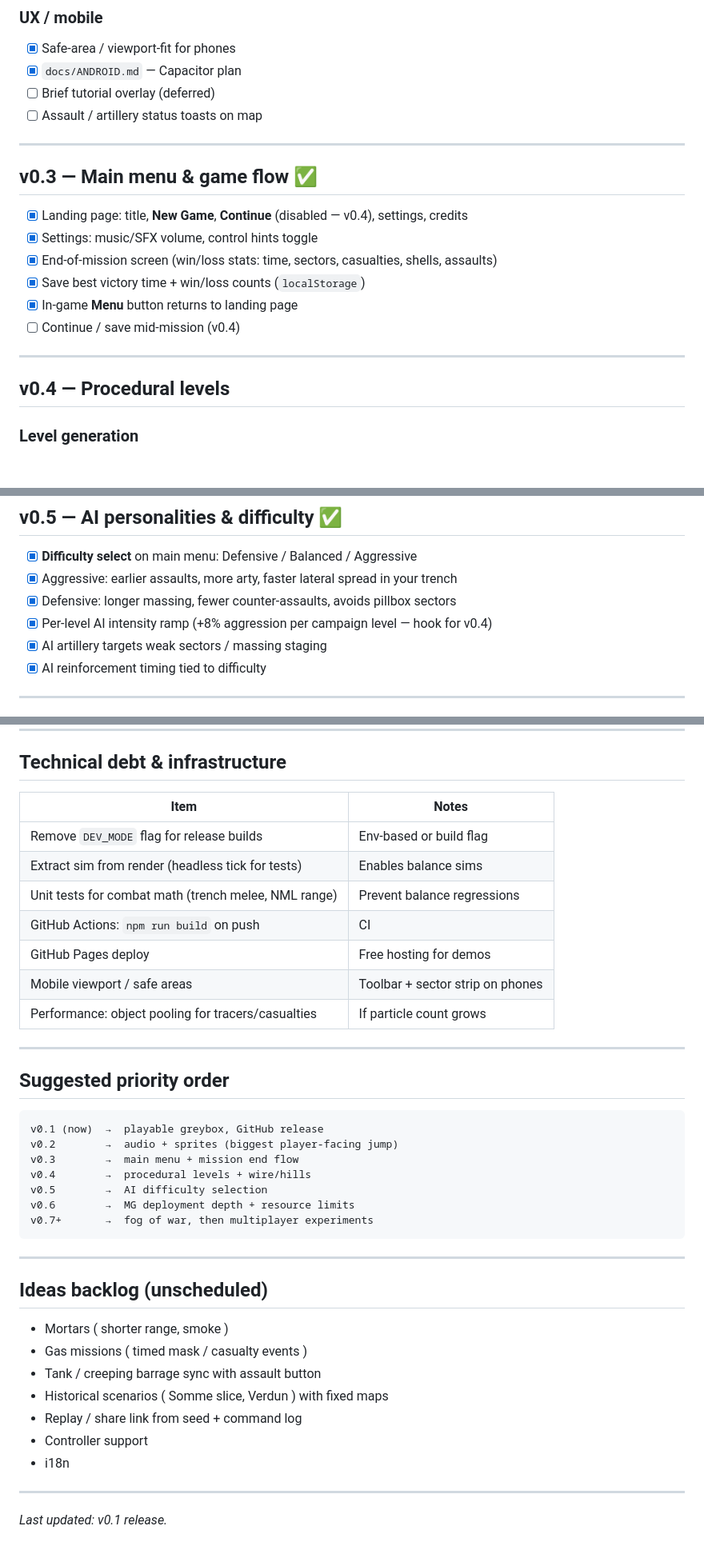
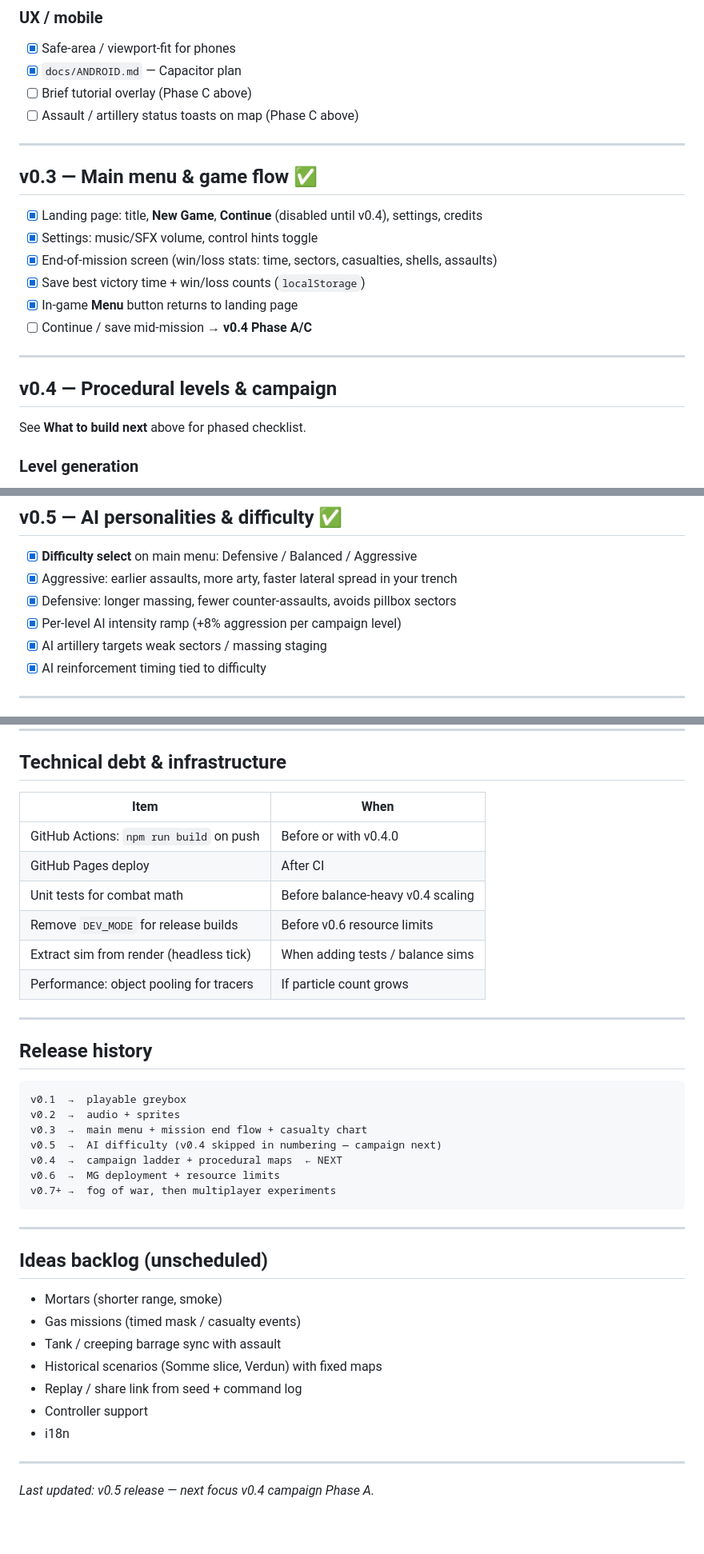
Before and after one commit to NewDawn333/trench-command, a Markdown page: ROADMAP.md, 3 parts joined by grey strips. Shown at 80% size. GitHub-like rendering; blank space fills up the shorter version.

Commit message:
Refresh roadmap with v0.4 phased plan from v0.5.
Prioritize campaign ladder, then procedural maps, save/polish, and quick CI wins.

Co-authored-by: Cursor <cursoragent@cursor.com>

````diff
--- a/ROADMAP.md
+++ b/ROADMAP.md
@@ -32,23 +81,25 @@ Goal: the game *sounds* and *reads* like a battle, not a diagram.
 ### UX / mobile
 - [x] Safe-area / viewport-fit for phones
 - [x] `docs/ANDROID.md` — Capacitor plan
-- [ ] Brief tutorial overlay (deferred)
-- [ ] Assault / artillery status toasts on map
+- [ ] Brief tutorial overlay (Phase C above)
+- [ ] Assault / artillery status toasts on map (Phase C above)
 
 ---
 
 ## v0.3 — Main menu & game flow ✅
 
-- [x] Landing page: title, **New Game**, **Continue** (disabled — v0.4), settings, credits
+- [x] Landing page: title, **New Game**, **Continue** (disabled until v0.4), settings, credits
 - [x] Settings: music/SFX volume, control hints toggle
 - [x] End-of-mission screen (win/loss stats: time, sectors, casualties, shells, assaults)
 - [x] Save best victory time + win/loss counts (`localStorage`)
 - [x] In-game **Menu** button returns to landing page
-- [ ] Continue / save mid-mission (v0.4)
+- [ ] Continue / save mid-mission → **v0.4 Phase A/C**
 
 ---
 
-## v0.4 — Procedural levels
+## v0.4 — Procedural levels & campaign
+
+See **What to build next** above for phased checklist.
 
 ### Level generation
 - [ ] Seed-based generator (display seed, optional share code)
@@ -71,7 +122,7 @@ Goal: the game *sounds* and *reads* like a battle, not a diagram.
 - [x] **Difficulty select** on main menu: Defensive / Balanced / Aggressive
 - [x] Aggressive: earlier assaults, more arty, faster lateral spread in your trench
 - [x] Defensive: longer massing, fewer counter-assaults, avoids pillbox sectors
-- [x] Per-level AI intensity ramp (+8% aggression per campaign level — hook for v0.4)
+- [x] Per-level AI intensity ramp (+8% aggression per campaign level)
 - [x] AI artillery targets weak sectors / massing staging
 - [x] AI reinforcement timing tied to difficulty
 
@@ -110,42 +161,41 @@ Move from abstract platoons toward a clearer TO&E.
 
 ## Technical debt & infrastructure
 
-| Item | Notes |
-|------|--------|
-| Remove `DEV_MODE` flag for release builds | Env-based or build flag |
-| Extract sim from render (headless tick for tests) | Enables balance sims |
-| Unit tests for combat math (trench melee, NML range) | Prevent balance regressions |
-| GitHub Actions: `npm run build` on push | CI |
-| GitHub Pages deploy | Free hosting for demos |
-| Mobile viewport / safe areas | Toolbar + sector strip on phones |
-| Performance: object pooling for tracers/casualties | If particle count grows |
+| Item | When |
+|------|------|
+| GitHub Actions: `npm run build` on push | Before or with v0.4.0 |
+| GitHub Pages deploy | After CI |
+| Unit tests for combat math | Before balance-heavy v0.4 scaling |
+| Remove `DEV_MODE` for release builds | Before v0.6 resource limits |
+| Extract sim from render (headless tick) | When adding tests / balance sims |
+| Performance: object pooling for tracers | If particle count grows |
 
 ---
 
-## Suggested priority order
+## Release history
 
 ```
-v0.1 (now)  →  playable greybox, GitHub release
-v0.2        →  audio + sprites (biggest player-facing jump)
-v0.3        →  main menu + mission end flow
-v0.4        →  procedural levels + wire/hills
-v0.5        →  AI difficulty selection
-v0.6        →  MG deployment depth + resource limits
-v0.7+       →  fog of war, then multiplayer experiments
+v0.1  →  playable greybox
+v0.2  →  audio + sprites
+v0.3  →  main menu + mission end flow + casualty chart
+v0.5  →  AI difficulty (v0.4 skipped in numbering — campaign next)
+v0.4  →  campaign ladder + procedural maps  ← NEXT
+v0.6  →  MG deployment + resource limits
+v0.7+ →  fog of war, then multiplayer experiments
 ```
 
 ---
 
 ## Ideas backlog (unscheduled)
 
-- Mortars ( shorter range, smoke )
-- Gas missions ( timed mask / casualty events )
-- Tank / creeping barrage sync with assault button
-- Historical scenarios ( Somme slice, Verdun ) with fixed maps
+- Mortars (shorter range, smoke)
+- Gas missions (timed mask / casualty events)
+- Tank / creeping barrage sync with assault
+- Historical scenarios (Somme slice, Verdun) with fixed maps
 - Replay / share link from seed + command log
 - Controller support
 - i18n
 
 ---
 
-*Last updated: v0.1 release.*
+*Last updated: v0.5 release — next focus v0.4 campaign Phase A.*
````
Also changed, not shown: other parts of ROADMAP.md (+50 -1 lines).
